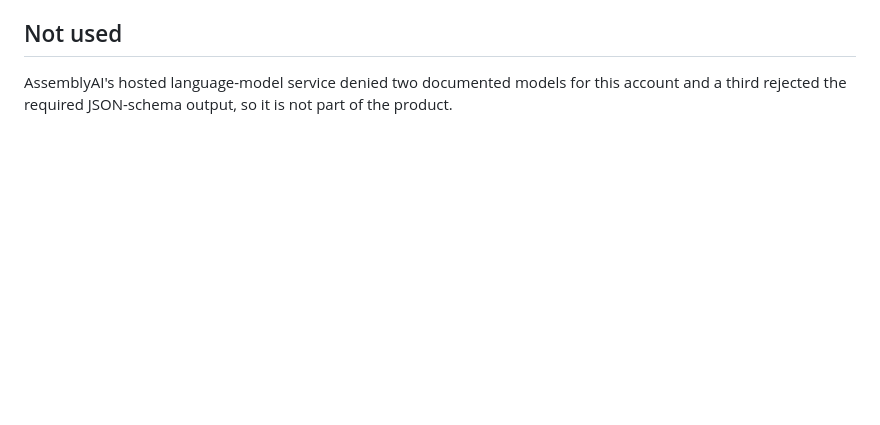
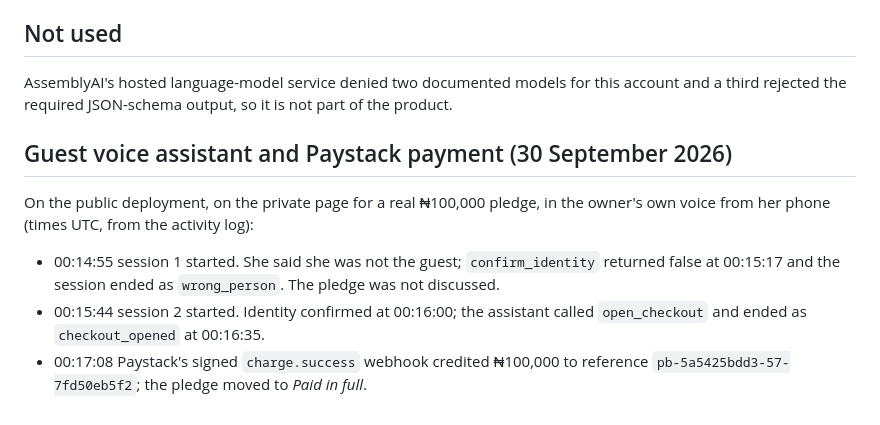
Before and after one commit to Jennycruzy/pledgebook, a Markdown page: docs/verification.md, the part around the change. GitHub-like rendering; blank space fills up the shorter version.

Commit message:
Record the live voice assistant and payment run

```diff
--- a/docs/verification.md
+++ b/docs/verification.md
@@ -101,3 +101,16 @@ on 29 September 2026 all 21 were refused; the report is in `eval/results/`.
 AssemblyAI's hosted language-model service denied two documented models for
 this account and a third rejected the required JSON-schema output, so it is
 not part of the product.
+
+## Guest voice assistant and Paystack payment (30 September 2026)
+
+On the public deployment, on the private page for a real ₦100,000 pledge, in
+the owner's own voice from her phone (times UTC, from the activity log):
+
+- 00:14:55 session 1 started. She said she was not the guest;
+  `confirm_identity` returned false at 00:15:17 and the session ended as
+  `wrong_person`. The pledge was not discussed.
+- 00:15:44 session 2 started. Identity confirmed at 00:16:00; the assistant
+  called `open_checkout` and ended as `checkout_opened` at 00:16:35.
+- 00:17:08 Paystack's signed `charge.success` webhook credited ₦100,000 to
+  reference `pb-5a5425bdd3-57-7fd50eb5f2`; the pledge moved to *Paid in full*.
```
Also changed, not shown: LIMITATIONS.md (+8 -6 lines).
